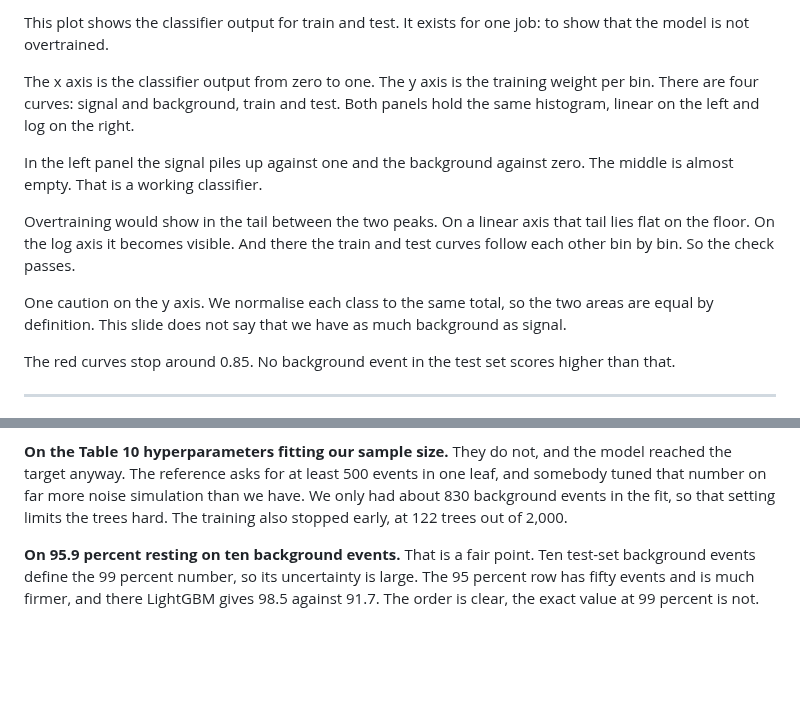
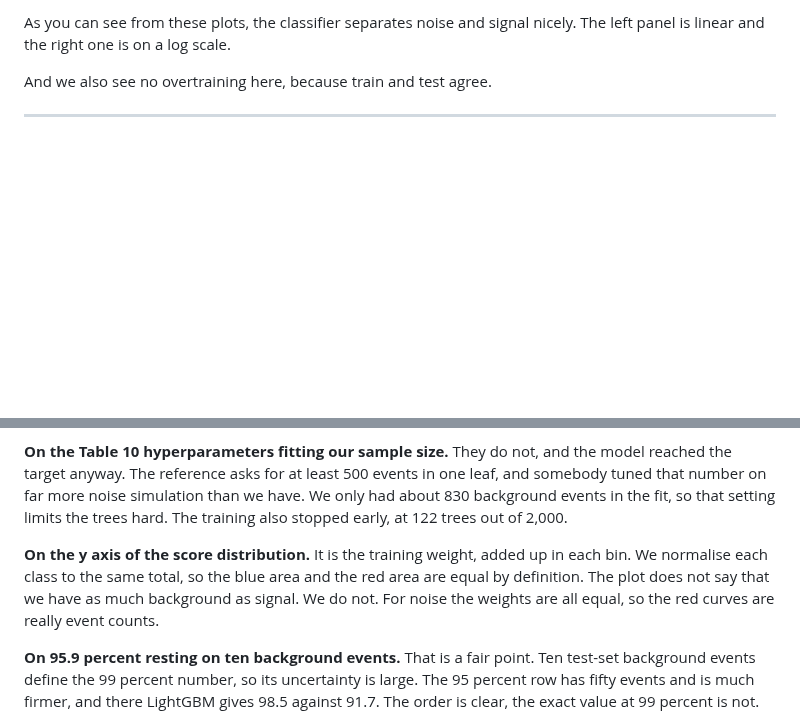
Before and after one commit to KorayGokceler/osncnextl4, a Markdown page: presentation/SCRIPT.md, 2 parts joined by grey strips. Rendered like a GitHub page; blank space fills up the shorter version.

Commit message:
presentation: slide 11 is two sentences
The slide now says the classifier separates noise and signal nicely, that the
left panel is linear and the right one is log, and that train and test agree so
there is no overtraining.  Everything else is gone: the axes and the four
curves, why the log panel is needed, where to look in it, the caution about the
y axis, and the note that background stops around 0.85.

The y-axis caution went into the follow-ups instead of being dropped.  Each
class is normalised to the same total, so the two areas are equal by
definition, and somebody reading the plot cold could take it to mean we have as
much background as signal.

Slide 11 drops from 190 spoken words to 40, 1:16 to 0:16.  The talk runs 9:20.

Co-Authored-By: Claude Opus 5 <noreply@anthropic.com>
Claude-Session: https://claude.ai/code/session_01GwiWtXb9xEM3Xs3PHgdYzP

```diff
--- a/presentation/SCRIPT.md
+++ b/presentation/SCRIPT.md
@@ -197,24 +197,8 @@ engine.
 
-This plot shows the classifier output for train and test.  It exists for one job:
-to show that the model is not overtrained.
+As you can see from these plots, the classifier separates noise and signal
+nicely.  The left panel is linear and the right one is on a log scale.
 
-The x axis is the classifier output from zero to one.  The y axis is the training
-weight per bin.  There are four curves: signal and background, train and test.
-Both panels hold the same histogram, linear on the left and log on the right.
-
-In the left panel the signal piles up against one and the background against
-zero.  The middle is almost empty.  That is a working classifier.
-
-Overtraining would show in the tail between the two peaks.  On a linear axis that
-tail lies flat on the floor.  On the log axis it becomes visible.  And there the
-train and test curves follow each other bin by bin.  So the check passes.
-
-One caution on the y axis.  We normalise each class to the same total, so the two
-areas are equal by definition.  This slide does not say that we have as much
-background as signal.
-
-The red curves stop around 0.85.  No background event in the test set scores
-higher than that.
+And we also see no overtraining here, because train and test agree.
 
 ---
 
@@ -325,6 +309,12 @@ simulation than we have.  We only had about 830 background events in the fit, so
 that setting limits the trees hard.  The training also stopped early, at 122
 trees out of 2,000.
 
+**On the y axis of the score distribution.**
+It is the training weight, added up in each bin.  We normalise each class to the
+same total, so the blue area and the red area are equal by definition.  The plot
+does not say that we have as much background as signal.  We do not.  For noise
+the weights are all equal, so the red curves are really event counts.
+
 **On 95.9 percent resting on ten background events.**
 That is a fair point.  Ten test-set background events define the 99 percent
 number, so its uncertainty is large.  The 95 percent row has fifty events and is
```
Also changed, not shown: other parts of presentation/SCRIPT.md (+3 -3 lines).
